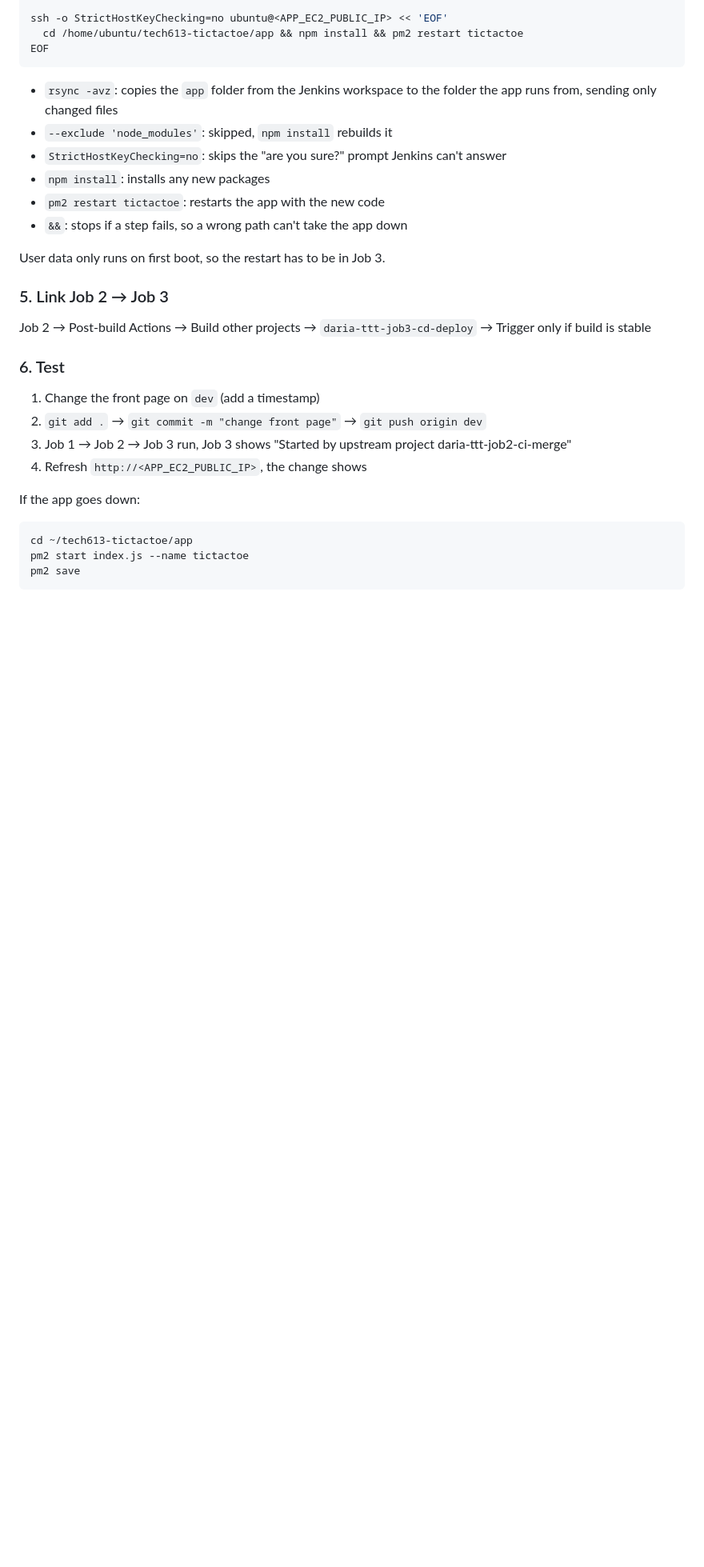
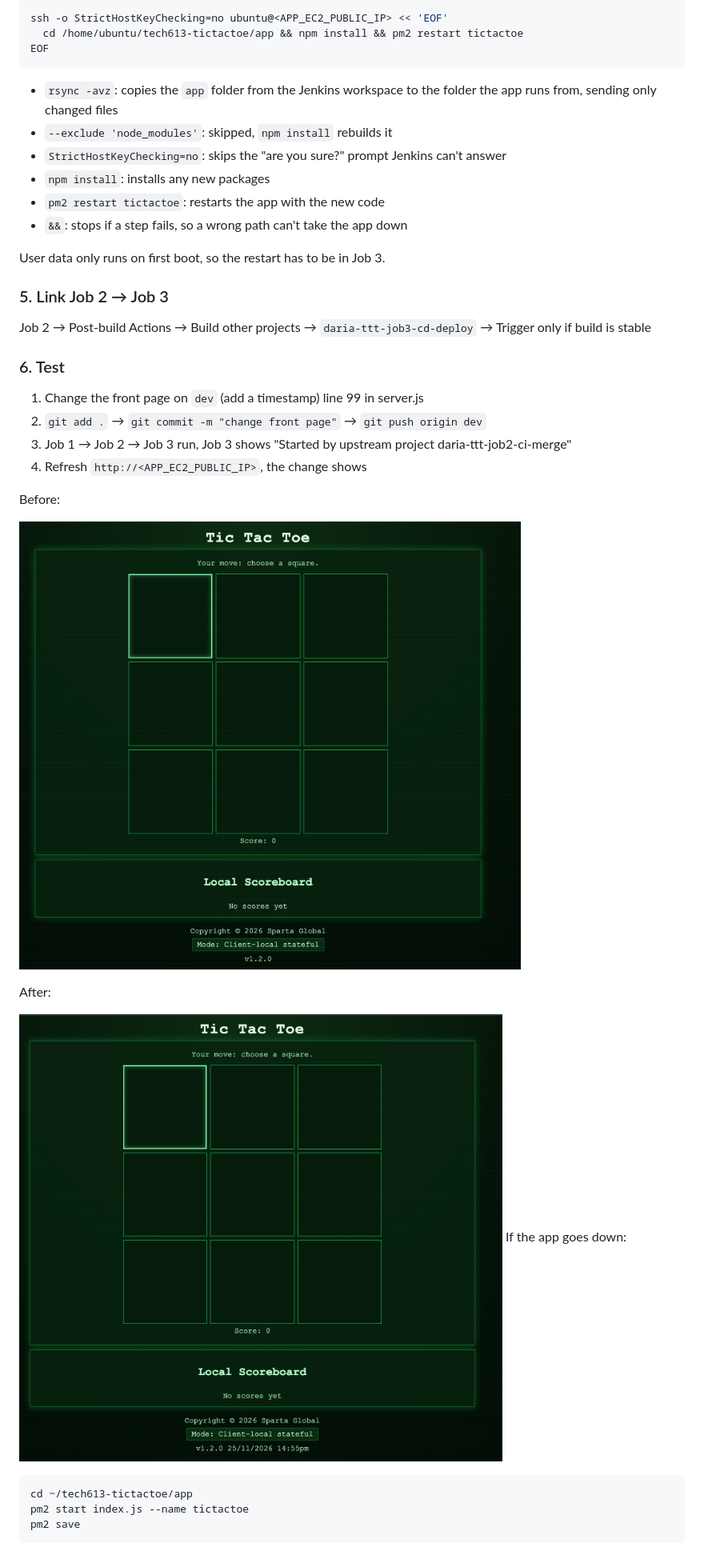
Before and after one commit to daria-dot/tech613-devops, a Markdown page: jenkins/jenkins-github-getting-started.md, the part around the change. Shown at 80% size. Drawn GitHub-style; pictures changed too: jenkins/images/after.png (added), jenkins/images/before.png (added); blank space fills up the shorter version.

Commit message:
updated cicd pipeline

````diff
--- a/jenkins/jenkins-github-getting-started.md
+++ b/jenkins/jenkins-github-getting-started.md
@@ -185,15 +185,19 @@ Job 2 → Post-build Actions → Build other projects → `daria-ttt-job3-cd-dep
 
 ### 6. Test
 
-1. Change the front page on `dev` (add a timestamp)
+1. Change the front page on `dev` (add a timestamp) line 99 in server.js
 2. `git add .` → `git commit -m "change front page"` → `git push origin dev`
 3. Job 1 → Job 2 → Job 3 run, Job 3 shows "Started by upstream project daria-ttt-job2-ci-merge"
 4. Refresh `http://<APP_EC2_PUBLIC_IP>`, the change shows
 
+Before:
+
+![before](images/before.png)
 
 
+After:
 
-
+![after](images/after.png)
 If the app goes down:
 
 ```bash
````
